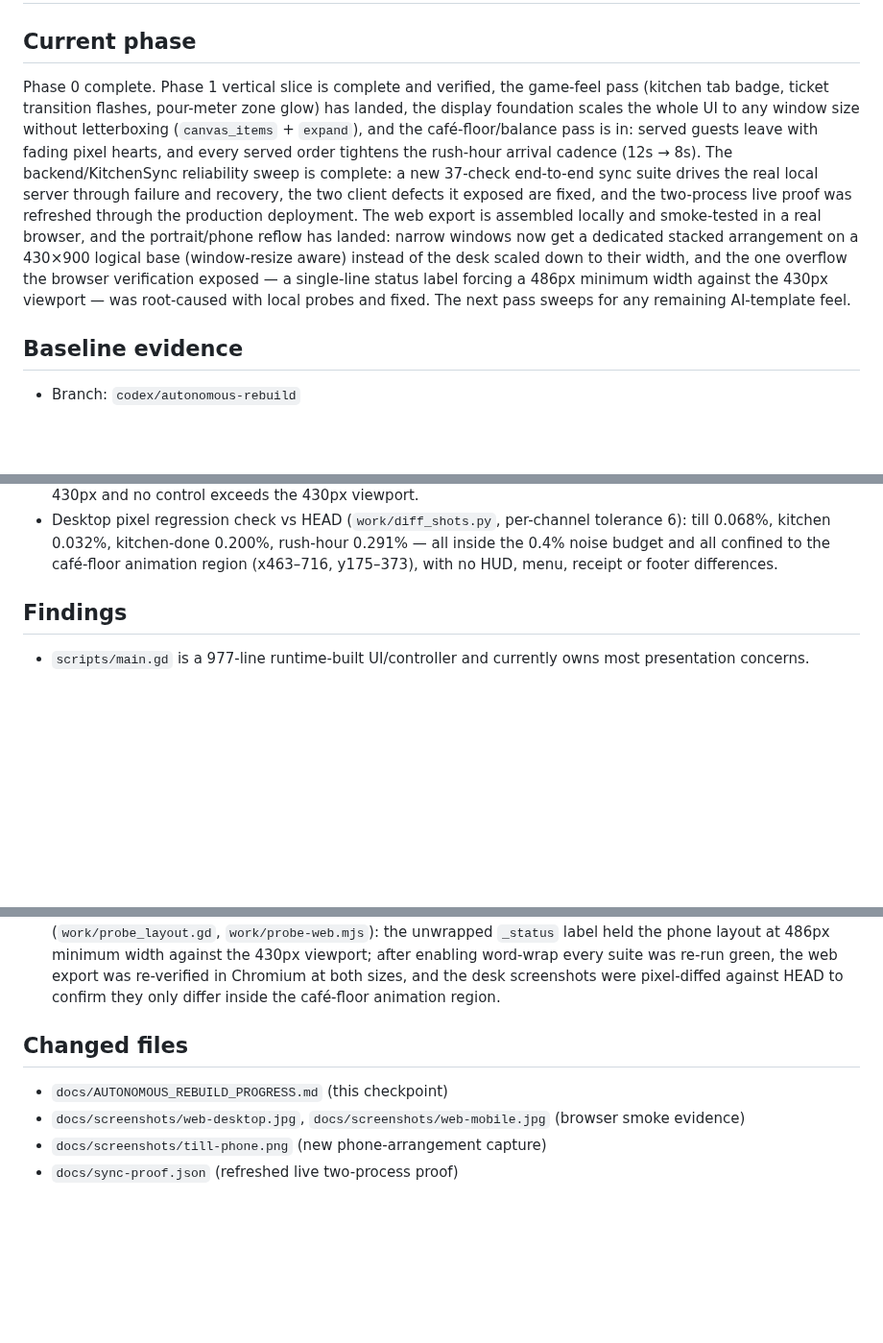
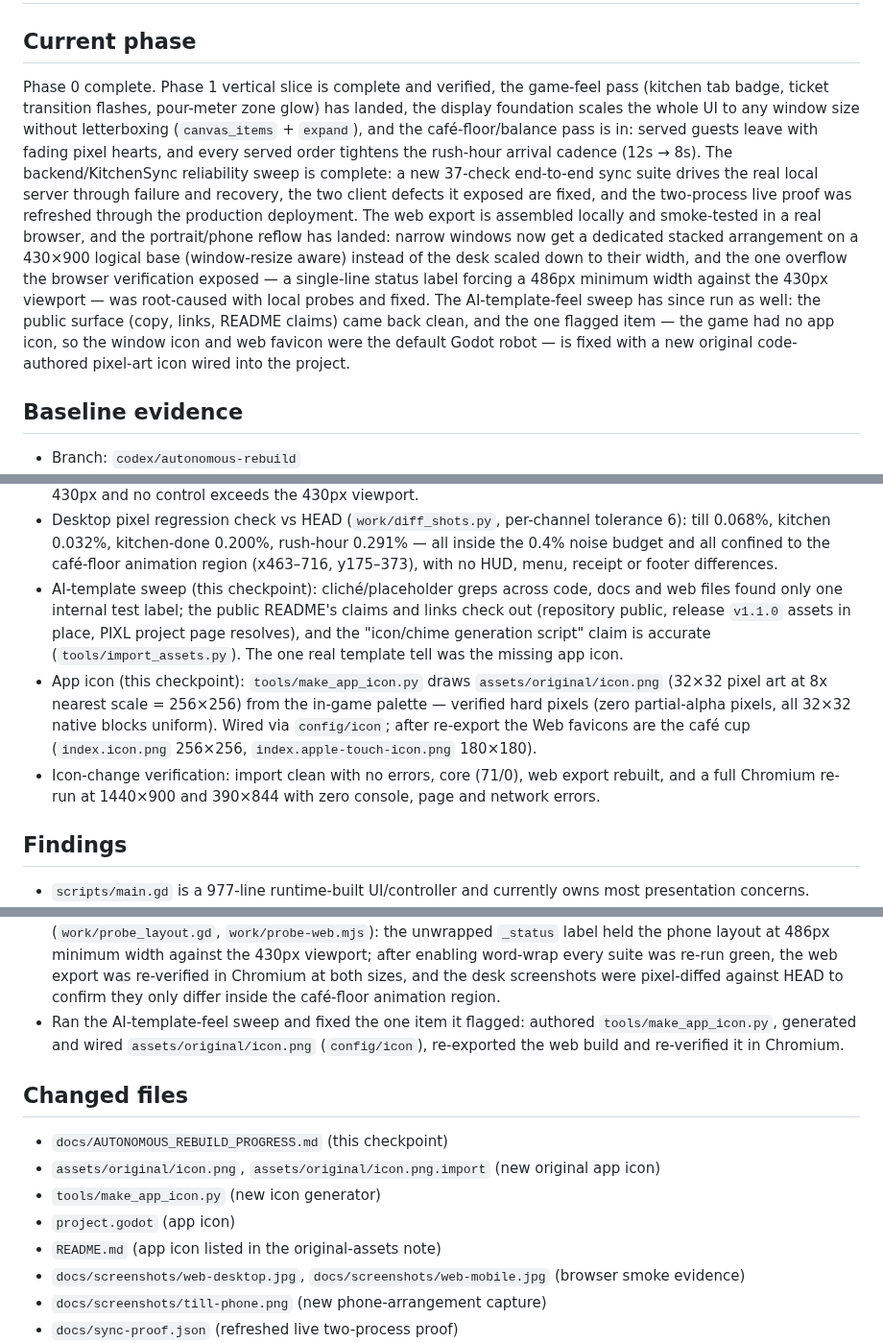
Before and after one commit to Hustlenix/cafe-shift-rush-hour, a Markdown page: docs/AUTONOMOUS_REBUILD_PROGRESS.md, 3 parts joined by grey strips. Shown at 96% size. Drawn GitHub-style; blank space fills up the shorter version.

```diff
--- a/docs/AUTONOMOUS_REBUILD_PROGRESS.md
+++ b/docs/AUTONOMOUS_REBUILD_PROGRESS.md
@@ -2,7 +2,7 @@
 
 ## Current phase
 
-Phase 0 complete. Phase 1 vertical slice is complete and verified, the game-feel pass (kitchen tab badge, ticket transition flashes, pour-meter zone glow) has landed, the display foundation scales the whole UI to any window size without letterboxing (`canvas_items` + `expand`), and the café-floor/balance pass is in: served guests leave with fading pixel hearts, and every served order tightens the rush-hour arrival cadence (12s → 8s). The backend/KitchenSync reliability sweep is complete: a new 37-check end-to-end sync suite drives the real local server through failure and recovery, the two client defects it exposed are fixed, and the two-process live proof was refreshed through the production deployment. The web export is assembled locally and smoke-tested in a real browser, and the portrait/phone reflow has landed: narrow windows now get a dedicated stacked arrangement on a 430×900 logical base (window-resize aware) instead of the desk scaled down to their width, and the one overflow the browser verification exposed — a single-line status label forcing a 486px minimum width against the 430px viewport — was root-caused with local probes and fixed. The next pass sweeps for any remaining AI-template feel.
+Phase 0 complete. Phase 1 vertical slice is complete and verified, the game-feel pass (kitchen tab badge, ticket transition flashes, pour-meter zone glow) has landed, the display foundation scales the whole UI to any window size without letterboxing (`canvas_items` + `expand`), and the café-floor/balance pass is in: served guests leave with fading pixel hearts, and every served order tightens the rush-hour arrival cadence (12s → 8s). The backend/KitchenSync reliability sweep is complete: a new 37-check end-to-end sync suite drives the real local server through failure and recovery, the two client defects it exposed are fixed, and the two-process live proof was refreshed through the production deployment. The web export is assembled locally and smoke-tested in a real browser, and the portrait/phone reflow has landed: narrow windows now get a dedicated stacked arrangement on a 430×900 logical base (window-resize aware) instead of the desk scaled down to their width, and the one overflow the browser verification exposed — a single-line status label forcing a 486px minimum width against the 430px viewport — was root-caused with local probes and fixed. The AI-template-feel sweep has since run as well: the public surface (copy, links, README claims) came back clean, and the one flagged item — the game had no app icon, so the window icon and web favicon were the default Godot robot — is fixed with a new original code-authored pixel-art icon wired into the project.
 
 ## Baseline evidence
 
@@ -34,6 +34,9 @@ Phase 0 complete. Phase 1 vertical slice is complete and verified, the game-feel
 - Reflow verification: core (71/0), orders, native GUI (52/0 including the phone checks), backend (30/0) and sync (37/0) all green; the web export was rebuilt and re-driven in Chromium at 1440×900 and 390×844 with zero console, page and network errors, and the phone screenshot now shows every element fully visible (header XP readout, `+ Welcome`, `Selected`, `Take order`, `Options`, `Sync`).
 - Phone overflow root cause: `work/probe_layout.gd` measured the phone layout's minimum width at 486px — the single-line status label `_status` (454px of text) plus 32px margins — against the 430px viewport, which clipped the right edge exactly as the browser screenshot showed. After enabling word-wrap the margin minimum is 430px and no control exceeds the 430px viewport.
 - Desktop pixel regression check vs HEAD (`work/diff_shots.py`, per-channel tolerance 6): till 0.068%, kitchen 0.032%, kitchen-done 0.200%, rush-hour 0.291% — all inside the 0.4% noise budget and all confined to the café-floor animation region (x463–716, y175–373), with no HUD, menu, receipt or footer differences.
+- AI-template sweep (this checkpoint): cliché/placeholder greps across code, docs and web files found only one internal test label; the public README's claims and links check out (repository public, release `v1.1.0` assets in place, PIXL project page resolves), and the "icon/chime generation script" claim is accurate (`tools/import_assets.py`). The one real template tell was the missing app icon.
+- App icon (this checkpoint): `tools/make_app_icon.py` draws `assets/original/icon.png` (32×32 pixel art at 8x nearest scale = 256×256) from the in-game palette — verified hard pixels (zero partial-alpha pixels, all 32×32 native blocks uniform). Wired via `config/icon`; after re-export the Web favicons are the café cup (`index.icon.png` 256×256, `index.apple-touch-icon.png` 180×180).
+- Icon-change verification: import clean with no errors, core (71/0), web export rebuilt, and a full Chromium re-run at 1440×900 and 390×844 with zero console, page and network errors.
 
 ## Findings
 
@@ -74,10 +78,15 @@ Phase 0 complete. Phase 1 vertical slice is complete and verified, the game-feel
 - Assembled the web export locally and smoke-tested it in Chromium at desktop and phone-portrait sizes, capturing both screenshots (`docs/screenshots/web-desktop.jpg`, `web-mobile.jpg`) and verifying zero console, page and network errors.
 - Implemented the portrait/phone reflow: a live `_update_layout()` (connected to `size_changed`) that re-bases the canvas at 430×900 and switches the header, stage, order desk and kitchen board to a stacked phone arrangement, with a real-GUI regression block and a `till-phone.png` capture in `tests/test_ui.gd`.
 - Root-caused and fixed the phone right-edge clipping found in browser verification with two throwaway probes (`work/probe_layout.gd`, `work/probe-web.mjs`): the unwrapped `_status` label held the phone layout at 486px minimum width against the 430px viewport; after enabling word-wrap every suite was re-run green, the web export was re-verified in Chromium at both sizes, and the desk screenshots were pixel-diffed against HEAD to confirm they only differ inside the café-floor animation region.
+- Ran the AI-template-feel sweep and fixed the one item it flagged: authored `tools/make_app_icon.py`, generated and wired `assets/original/icon.png` (`config/icon`), re-exported the web build and re-verified it in Chromium.
 
 ## Changed files
 
 - `docs/AUTONOMOUS_REBUILD_PROGRESS.md` (this checkpoint)
+- `assets/original/icon.png`, `assets/original/icon.png.import` (new original app icon)
+- `tools/make_app_icon.py` (new icon generator)
+- `project.godot` (app icon)
+- `README.md` (app icon listed in the original-assets note)
 - `docs/screenshots/web-desktop.jpg`, `docs/screenshots/web-mobile.jpg` (browser smoke evidence)
 - `docs/screenshots/till-phone.png` (new phone-arrangement capture)
 - `docs/sync-proof.json` (refreshed live two-process proof)
```
Also changed, not shown: other parts of docs/AUTONOMOUS_REBUILD_PROGRESS.md (+2 -1 lines), README.md (+2 -2 lines), assets/original/icon.png (added), 3 other files.
